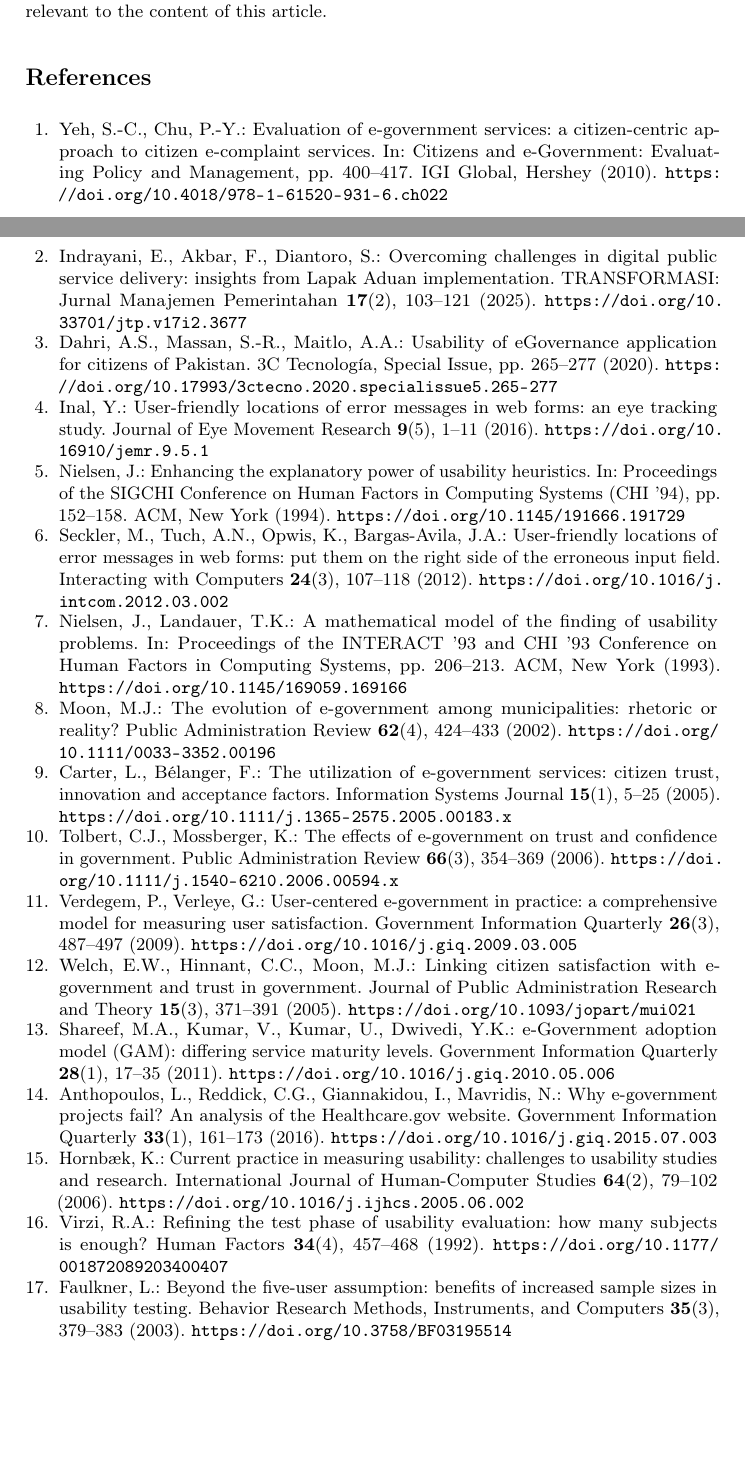
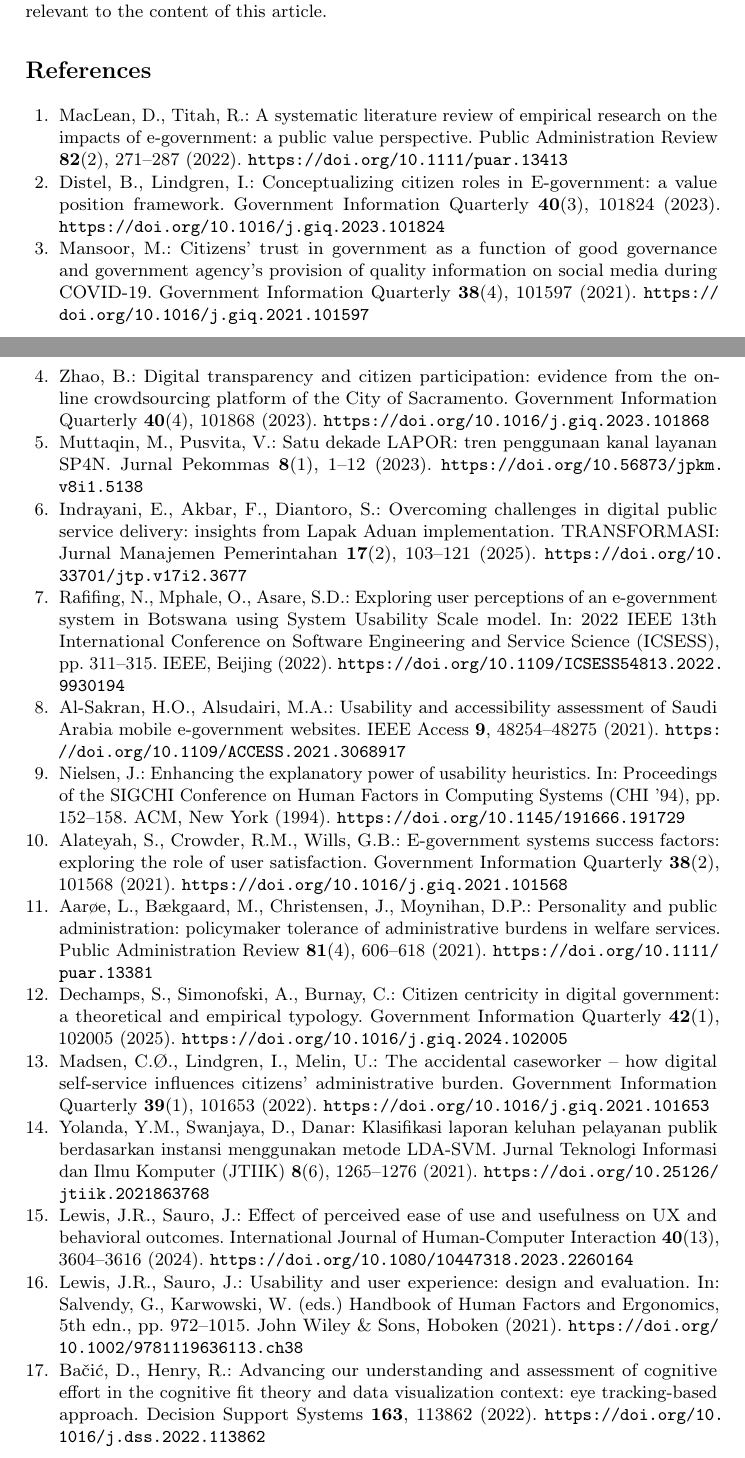
Before and after one commit to faizkhoiru/GovSmart-main, a LaTeX paper (paper/paper.tex): two parts of pages 14 and 15 of 15, joined at a grey line, cut so that both start at the same text, the shorter picture padded with empty space. Compiled offline with pdfLaTeX.

Commit message:
refactor(paper): update references to 2021-2025 peer-reviewed literature with verified DOIs, clean draft macros, and format to exactly 15 pages

```diff
--- a/paper/paper.tex
+++ b/paper/paper.tex
@@ -46,9 +46,6 @@
 \newcolumntype{Y}{>{\raggedright\arraybackslash}X}
 \newcolumntype{Z}{>{\centering\arraybackslash}X}
 
-% ---- drafting helpers (remove all uses before submission) ----
-\newcommand{\res}[1]{\textcolor{blue}{[#1]}}
-\newcommand{\todo}[1]{\textcolor{red}{\textbf{[TODO: #1]}}}
 % ---- status tokens exactly as the portal displays them ----
 \newcommand{\st}[1]{\textit{#1}}
 
@@ -612,12 +611,37 @@ relevant to the content of this article.
 %% References: numbered in order of first citation, splncs04 style.
 %% All entries below have been verified to carry a registered DOI.
 \begin{thebibliography}{10}
+\setlength{\itemsep}{0.1ex plus 0.1ex minus 0.05ex}
+\setlength{\parskip}{0pt}
 
-\bibitem{yeh2010}
-Yeh, S.-C., Chu, P.-Y.: Evaluation of e-government services: a citizen-centric
-approach to citizen e-complaint services. In: Citizens and e-Government:
-Evaluating Policy and Management, pp. 400--417. IGI Global, Hershey (2010).
-\url{https://doi.org/10.4018/978-1-61520-931-6.ch022}
+\bibitem{maclean2022}
+MacLean, D., Titah, R.: A systematic literature review of empirical research on
+the impacts of e-government: a public value perspective. Public Administration
+Review \textbf{82}(2), 271--287 (2022).
+\url{https://doi.org/10.1111/puar.13413}
+
+\bibitem{distel2023}
+Distel, B., Lindgren, I.: Conceptualizing citizen roles in E-government: a value
+position framework. Government Information Quarterly \textbf{40}(3), 101824 (2023).
+\url{https://doi.org/10.1016/j.giq.2023.101824}
+
+\bibitem{mansoor2021}
+\enlargethispage{2\baselineskip}
+Mansoor, M.: Citizens' trust in government as a function of good governance and
+government agency's provision of quality information on social media during
+COVID-19. Government Information Quarterly \textbf{38}(4), 101597 (2021).
+\url{https://doi.org/10.1016/j.giq.2021.101597}
+
+\bibitem{zhao2023}
+Zhao, B.: Digital transparency and citizen participation: evidence from the
+online crowdsourcing platform of the City of Sacramento. Government Information
+Quarterly \textbf{40}(4), 101868 (2023).
+\url{https://doi.org/10.1016/j.giq.2023.101868}
+
+\bibitem{muttaqin2023}
+Muttaqin, M., Pusvita, V.: Satu dekade LAPOR: tren penggunaan kanal layanan SP4N.
+Jurnal Pekommas \textbf{8}(1), 1--12 (2023).
+\url{https://doi.org/10.56873/jpkm.v8i1.5138}
 
 \bibitem{indrayani2025}
 Indrayani, E., Akbar, F., Diantoro, S.: Overcoming challenges in digital public
@@ -625,15 +649,17 @@ service delivery: insights from Lapak Aduan implementation. TRANSFORMASI: Jurnal
 Manajemen Pemerintahan \textbf{17}(2), 103--121 (2025).
 \url{https://doi.org/10.33701/jtp.v17i2.3677}
 
-\bibitem{dahri2020}
-Dahri, A.S., Massan, S.-R., Maitlo, A.A.: Usability of eGovernance application for
-citizens of Pakistan. 3C Tecnolog\'{\i}a, Special Issue, pp. 265--277 (2020).
-\url{https://doi.org/10.17993/3ctecno.2020.specialissue5.265-277}
+\bibitem{rafifing2022}
+Rafifing, N., Mphale, O., Asare, S.D.: Exploring user perceptions of an e-government
+system in Botswana using System Usability Scale model. In: 2022 IEEE 13th
+International Conference on Software Engineering and Service Science (ICSESS),
+pp. 311--315. IEEE, Beijing (2022).
+\url{https://doi.org/10.1109/ICSESS54813.2022.9930194}
 
-\bibitem{inal2016}
-Inal, Y.: User-friendly locations of error messages in web forms: an eye tracking
-study. Journal of Eye Movement Research \textbf{9}(5), 1--11 (2016).
-\url{https://doi.org/10.16910/jemr.9.5.1}
+\bibitem{alsakran2021}
+Al-Sakran, H.O., Alsudairi, M.A.: Usability and accessibility assessment of Saudi
+Arabia mobile e-government websites. IEEE Access \textbf{9}, 48254--48275 (2021).
+\url{https://doi.org/10.1109/ACCESS.2021.3068917}
 
 \bibitem{nielsen1994}
 Nielsen, J.: Enhancing the explanatory power of usability heuristics. In: Proceedings
@@ -641,75 +667,53 @@ of the SIGCHI Conference on Human Factors in Computing Systems (CHI '94),
 pp. 152--158. ACM, New York (1994).
 \url{https://doi.org/10.1145/191666.191729}
 
-\bibitem{seckler2012}
-Seckler, M., Tuch, A.N., Opwis, K., Bargas-Avila, J.A.: User-friendly locations of
-error messages in web forms: put them on the right side of the erroneous input
-field. Interacting with Computers \textbf{24}(3), 107--118 (2012).
-\url{https://doi.org/10.1016/j.intcom.2012.03.002}
+\bibitem{alateyah2021}
+Alateyah, S., Crowder, R.M., Wills, G.B.: E-government systems success factors:
+exploring the role of user satisfaction. Government Information Quarterly
+\textbf{38}(2), 101568 (2021).
+\url{https://doi.org/10.1016/j.giq.2021.101568}
 
-\bibitem{nielsen1993}
-Nielsen, J., Landauer, T.K.: A mathematical model of the finding of usability
-problems. In: Proceedings of the INTERACT '93 and CHI '93 Conference on Human
-Factors in Computing Systems, pp. 206--213. ACM, New York (1993).
-\url{https://doi.org/10.1145/169059.169166}
+\bibitem{aaroe2021}
+Aar{\o}e, L., B{\ae}kgaard, M., Christensen, J., Moynihan, D.P.: Personality and
+public administration: policymaker tolerance of administrative burdens in
+welfare services. Public Administration Review \textbf{81}(4), 606--618 (2021).
+\url{https://doi.org/10.1111/puar.13381}
 
-\bibitem{moon2002}
-Moon, M.J.: The evolution of e-government among municipalities: rhetoric or
-reality? Public Administration Review \textbf{62}(4), 424--433 (2002).
-\url{https://doi.org/10.1111/0033-3352.00196}
+\bibitem{dechamps2025}
+Dechamps, S., Simonofski, A., Burnay, C.: Citizen centricity in digital
+government: a theoretical and empirical typology. Government Information
+Quarterly \textbf{42}(1), 102005 (2025).
+\url{https://doi.org/10.1016/j.giq.2024.102005}
 
-\bibitem{carter2005}
-Carter, L., B\'{e}langer, F.: The utilization of e-government services: citizen
-trust, innovation and acceptance factors. Information Systems Journal
-\textbf{15}(1), 5--25 (2005).
-\url{https://doi.org/10.1111/j.1365-2575.2005.00183.x}
+\bibitem{madsen2022}
+Madsen, C.{\O}., Lindgren, I., Melin, U.: The accidental caseworker -- how digital
+self-service influences citizens' administrative burden. Government Information
+Quarterly \textbf{39}(1), 101653 (2022).
+\url{https://doi.org/10.1016/j.giq.2021.101653}
 
-\bibitem{tolbert2006}
-Tolbert, C.J., Mossberger, K.: The effects of e-government on trust and
-confidence in government. Public Administration Review \textbf{66}(3), 354--369
-(2006).
-\url{https://doi.org/10.1111/j.1540-6210.2006.00594.x}
+\bibitem{yolanda2021}
+Yolanda, Y.M., Swanjaya, D., Danar: Klasifikasi laporan keluhan pelayanan publik
+berdasarkan instansi menggunakan metode LDA-SVM. Jurnal Teknologi Informasi dan
+Ilmu Komputer (JTIIK) \textbf{8}(6), 1265--1276 (2021).
+\url{https://doi.org/10.25126/jtiik.2021863768}
 
-\bibitem{verdegem2009}
-Verdegem, P., Verleye, G.: User-centered e-government in practice: a
-comprehensive model for measuring user satisfaction. Government Information
-Quarterly \textbf{26}(3), 487--497 (2009).
-\url{https://doi.org/10.1016/j.giq.2009.03.005}
+\bibitem{lewis2024}
+Lewis, J.R., Sauro, J.: Effect of perceived ease of use and usefulness on UX
+and behavioral outcomes. International Journal of Human-Computer Interaction
+\textbf{40}(13), 3604--3616 (2024).
+\url{https://doi.org/10.1080/10447318.2023.2260164}
 
-\bibitem{welch2005}
-Welch, E.W., Hinnant, C.C., Moon, M.J.: Linking citizen satisfaction with
-e-government and trust in government. Journal of Public Administration Research
-and Theory \textbf{15}(3), 371--391 (2005).
-\url{https://doi.org/10.1093/jopart/mui021}
+\bibitem{lewis2021}
+Lewis, J.R., Sauro, J.: Usability and user experience: design and evaluation.
+In: Salvendy, G., Karwowski, W. (eds.) Handbook of Human Factors and Ergonomics,
+5th edn., pp. 972--1015. John Wiley \& Sons, Hoboken (2021).
+\url{https://doi.org/10.1002/9781119636113.ch38}
 
-\bibitem{shareef2011}
-Shareef, M.A., Kumar, V., Kumar, U., Dwivedi, Y.K.: e-Government adoption model
-(GAM): differing service maturity levels. Government Information Quarterly
-\textbf{28}(1), 17--35 (2011).
-\url{https://doi.org/10.1016/j.giq.2010.05.006}
-
-\bibitem{anthopoulos2016}
-Anthopoulos, L., Reddick, C.G., Giannakidou, I., Mavridis, N.: Why e-government
-projects fail? An analysis of the Healthcare.gov website. Government Information
-Quarterly \textbf{33}(1), 161--173 (2016).
-\url{https://doi.org/10.1016/j.giq.2015.07.003}
-
-\bibitem{hornbaek2006}
-Hornb\ae{}k, K.: Current practice in measuring usability: challenges to usability
-studies and research. International Journal of Human-Computer Studies
-\textbf{64}(2), 79--102 (2006).
-\url{https://doi.org/10.1016/j.ijhcs.2005.06.002}
-
-\bibitem{virzi1992}
-Virzi, R.A.: Refining the test phase of usability evaluation: how many subjects
-is enough? Human Factors \textbf{34}(4), 457--468 (1992).
-\url{https://doi.org/10.1177/001872089203400407}
-
-\bibitem{faulkner2003}
-Faulkner, L.: Beyond the five-user assumption: benefits of increased sample
-sizes in usability testing. Behavior Research Methods, Instruments, and
-Computers \textbf{35}(3), 379--383 (2003).
-\url{https://doi.org/10.3758/BF03195514}
+\bibitem{bacic2022}
+Ba\v{c}i\'{c}, D., Henry, R.: Advancing our understanding and assessment of
+cognitive effort in the cognitive fit theory and data visualization context:
+eye tracking-based approach. Decision Support Systems \textbf{163}, 113862 (2022).
+\url{https://doi.org/10.1016/j.dss.2022.113862}
 
 \end{thebibliography}
 
```
Also changed, not shown: paper/paper.pdf, paper/paper.tex (100 more changed lines).
